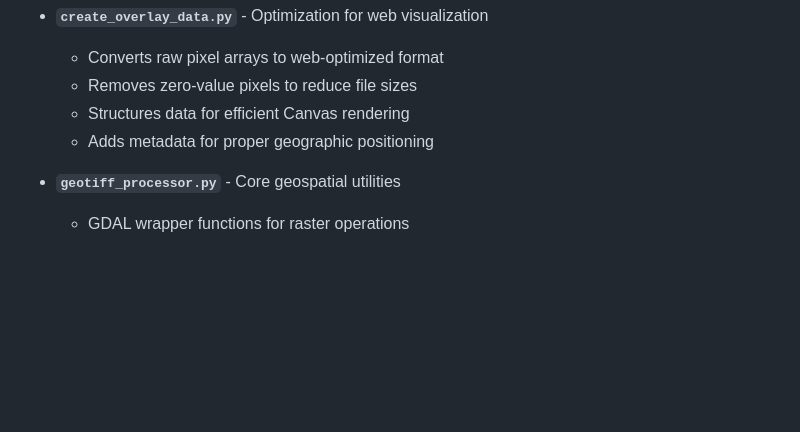
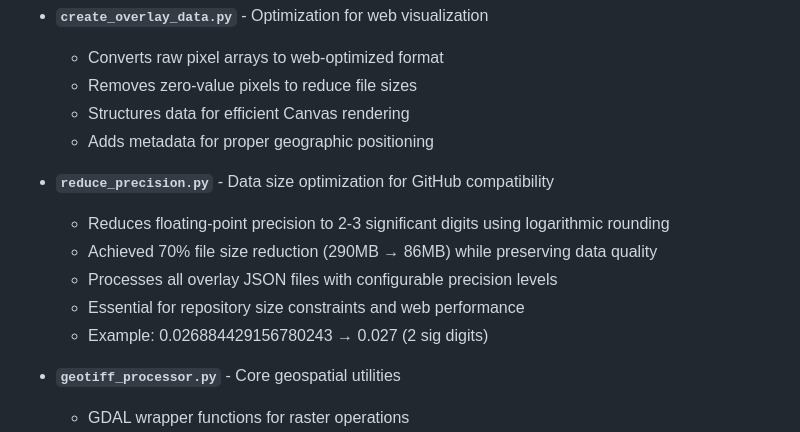
Before and after one commit to enguyen/pollution-exposure-viz, a Markdown page: project.md, the part around the change. GitHub-like rendering; blank space fills up the shorter version.

```diff
--- a/project.md
+++ b/project.md
@@ -599,6 +599,13 @@ Canvas visualization in browser
   - Structures data for efficient Canvas rendering
   - Adds metadata for proper geographic positioning
 
+- **`reduce_precision.py`** - Data size optimization for GitHub compatibility
+  - Reduces floating-point precision to 2-3 significant digits using logarithmic rounding
+  - Achieved 70% file size reduction (290MB → 86MB) while preserving data quality
+  - Processes all overlay JSON files with configurable precision levels
+  - Essential for repository size constraints and web performance
+  - Example: 0.026884429156780243 → 0.027 (2 sig digits)
+
 - **`geotiff_processor.py`** - Core geospatial utilities
   - GDAL wrapper functions for raster operations
   - Coordinate system transformations (WGS84, Web Mercator)
```
Also changed, not shown: README.md (+14 -0 lines).
